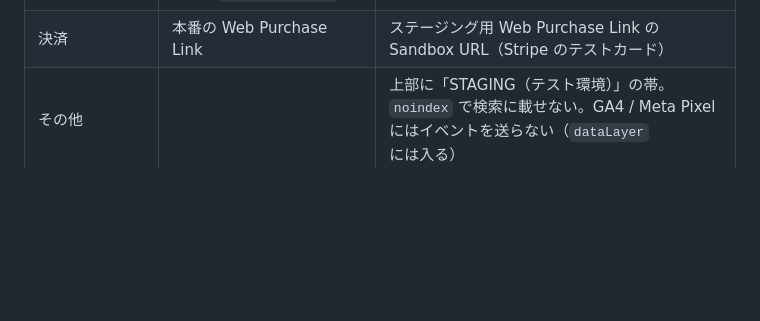
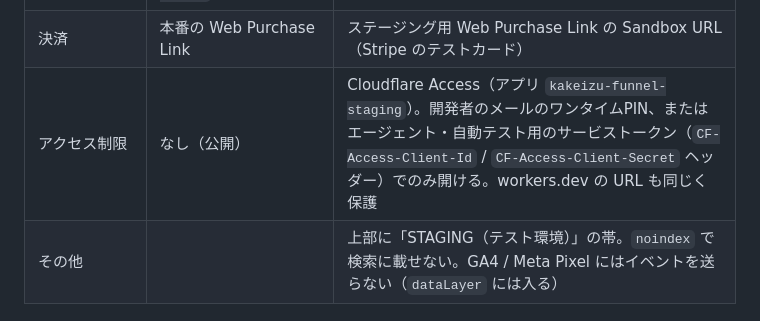
Before and after one commit to tsukasa0129/kakeizu, a Markdown page: README.md, the part around the change. GitHub-like rendering; blank space fills up the shorter version.

Commit message:
README: ステージングを Cloudflare Access で保護したことを追記
Co-Authored-By: Claude Opus 5.5 <noreply@anthropic.com>
Claude-Session: https://claude.ai/code/session_01KJmf7RUEphTs9WCzWW8bMt

```diff
--- a/README.md
+++ b/README.md
@@ -157,6 +157,7 @@ RevenueCat プロジェクト「家系図クエスト」は設定済みです（
 | Worker | `kakeizu-funnel` | `kakeizu-funnel-staging`（`wrangler.jsonc` の `env.staging`） |
 | 自動デプロイ（Workers Builds） | `main` に push（`web-funnel/` に変更があるとき）→ `npm run deploy` | `staging` に push → `npm run deploy:staging` |
 | 決済 | 本番の Web Purchase Link | ステージング用 Web Purchase Link の Sandbox URL（Stripe のテストカード） |
+| アクセス制限 | なし（公開） | Cloudflare Access（アプリ `kakeizu-funnel-staging`）。開発者のメールのワンタイムPIN、またはエージェント・自動テスト用のサービストークン（`CF-Access-Client-Id` / `CF-Access-Client-Secret` ヘッダー）でのみ開ける。workers.dev の URL も同じく保護 |
 | その他 | | 上部に「STAGING（テスト環境）」の帯。`noindex` で検索に載せない。GA4 / Meta Pixel にはイベントを送らない（`dataLayer` には入る） |
 
 変更はまず `staging` ブランチに push してステージングで確認し、問題なければ `main` にマージして本番に出します。
```
